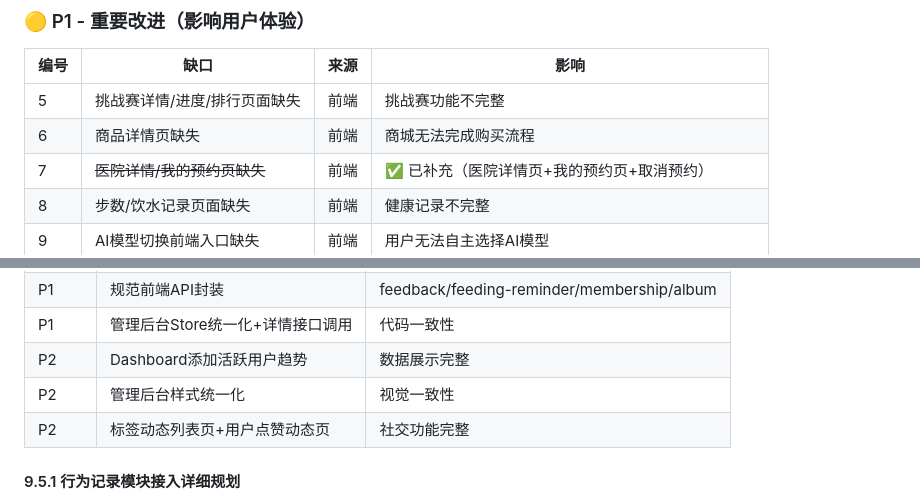
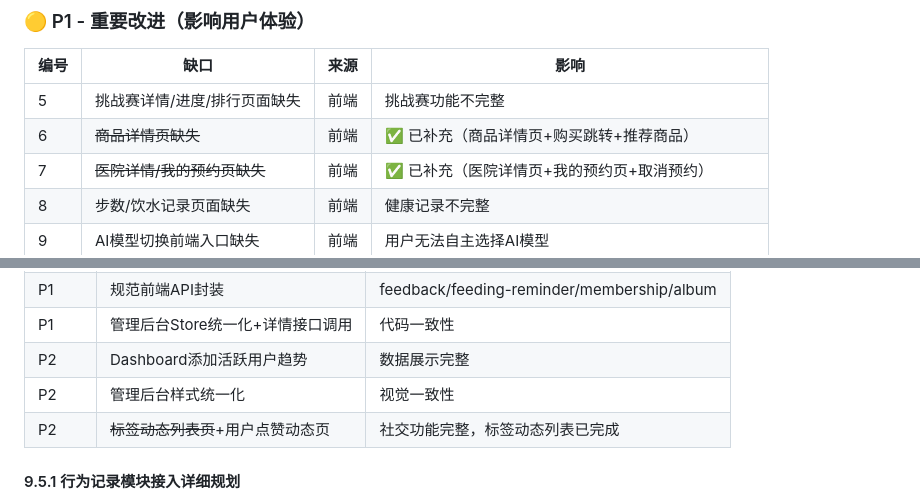
Before and after one commit to zhangshangfei/pet_trail, a Markdown page: docs/项目状态总览.md, 2 parts joined by grey strips. Drawn GitHub-style.

```diff
--- a/docs/项目状态总览.md
+++ b/docs/项目状态总览.md
@@ -263,7 +263,7 @@
 | 编号 | 缺口               | 来源 | 影响                           |
 | -- | ---------------- | -- | ---------------------------- |
 | 5  | 挑战赛详情/进度/排行页面缺失  | 前端 | 挑战赛功能不完整                     |
-| 6  | 商品详情页缺失          | 前端 | 商城无法完成购买流程                   |
+| 6  | ~~商品详情页缺失~~          | 前端 | ✅ 已补充（商品详情页+购买跳转+推荐商品）                   |
 | 7  | ~~医院详情/我的预约页缺失~~ | 前端 | ✅ 已补充（医院详情页+我的预约页+取消预约）      |
 | 8  | 步数/饮水记录页面缺失      | 前端 | 健康记录不完整                      |
 | 9  | AI模型切换前端入口缺失     | 前端 | 用户无法自主选择AI模型                 |
@@ -398,7 +398,7 @@
 | P1  | 管理后台Store统一化+详情接口调用 | 代码一致性                                      |
 | P2  | Dashboard添加活跃用户趋势   | 数据展示完整                                     |
 | P2  | 管理后台样式统一化           | 视觉一致性                                      |
-| P2  | 标签动态列表页+用户点赞动态页     | 社交功能完整                                     |
+| P2  | ~~标签动态列表页~~+用户点赞动态页     | 社交功能完整，标签动态列表已完成                                     |
 
 #### 9.5.1 行为记录模块接入详细规划
 
```
Also changed, not shown: other parts of docs/项目状态总览.md (+20 -20 lines).
